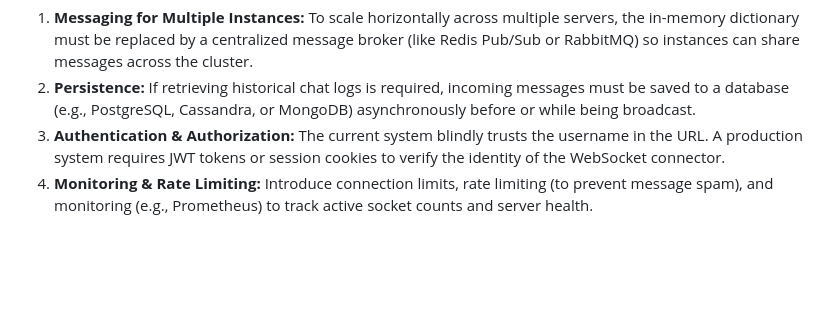
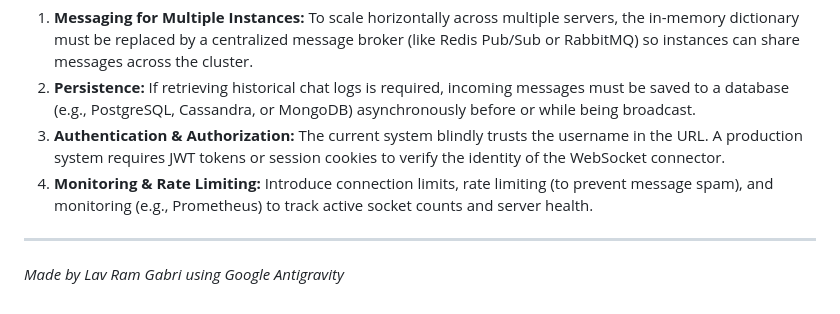
Before and after one commit to lav1998/multiplayer-chat-with-rooms, a Markdown page: README.md, the part around the change. Drawn GitHub-style; blank space fills up the shorter version.

```diff
--- a/README.md
+++ b/README.md
@@ -66,3 +66,6 @@ To evolve this prototype into a production-ready application, the following arch
 2. **Persistence:** If retrieving historical chat logs is required, incoming messages must be saved to a database (e.g., PostgreSQL, Cassandra, or MongoDB) asynchronously before or while being broadcast.
 3. **Authentication & Authorization:** The current system blindly trusts the username in the URL. A production system requires JWT tokens or session cookies to verify the identity of the WebSocket connector.
 4. **Monitoring & Rate Limiting:** Introduce connection limits, rate limiting (to prevent message spam), and monitoring (e.g., Prometheus) to track active socket counts and server health.
+
+---
+*Made by Lav Ram Gabri using Google Antigravity*
```
